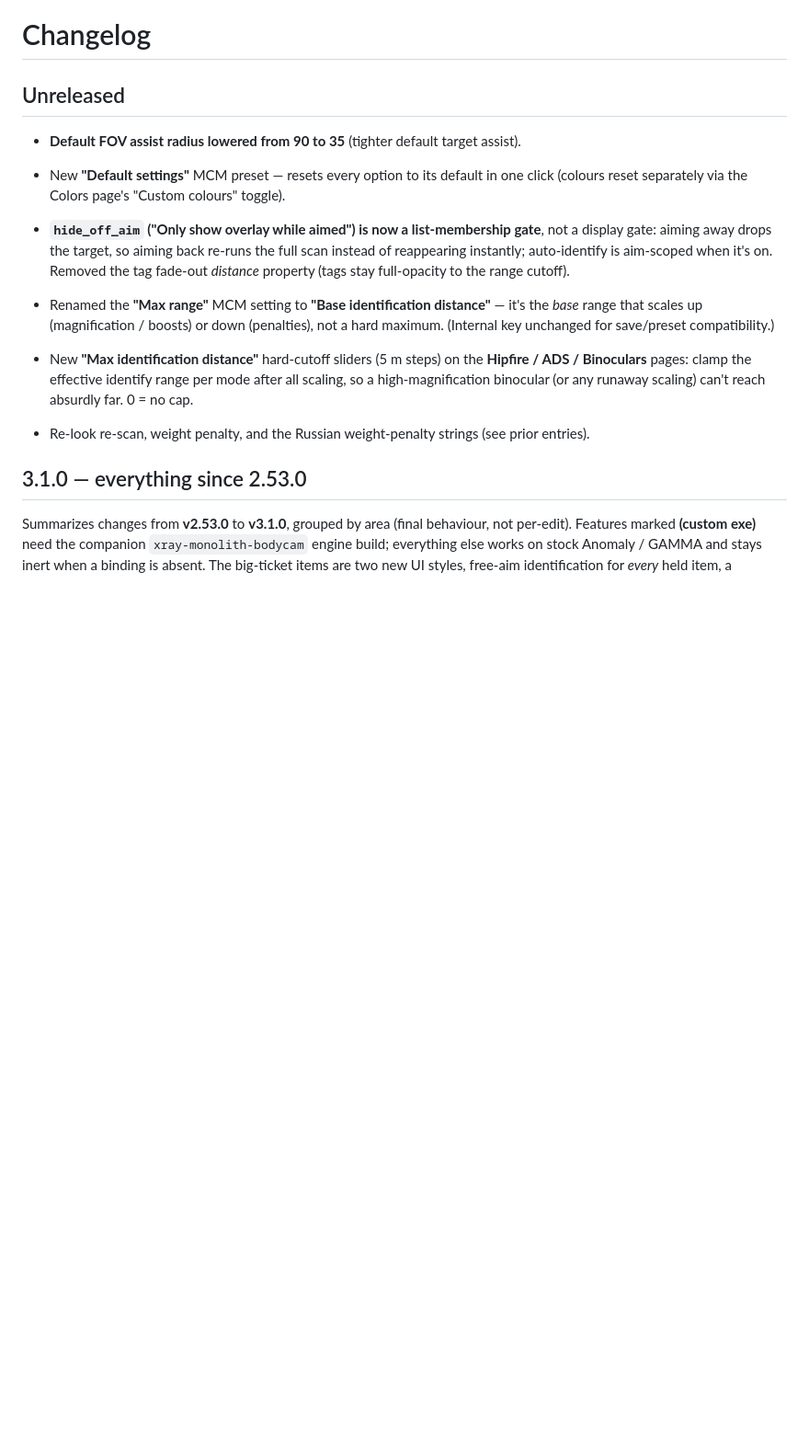
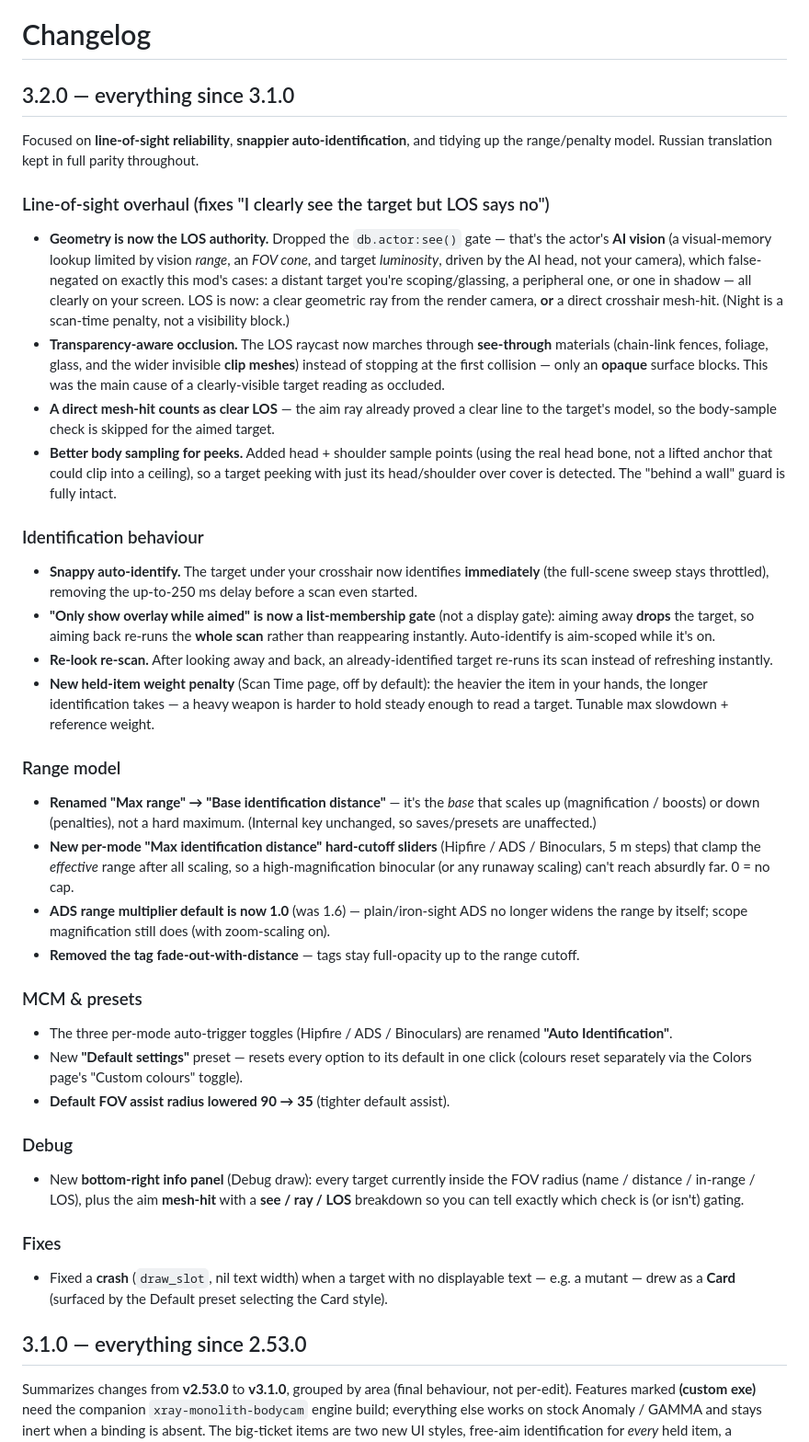
Before and after one commit to dxshie/immersive_identification, a Markdown page: CHANGELOG.md, the part around the change. Shown at 92% size. Drawn GitHub-style; blank space fills up the shorter version.

Commit message:
chore: changelog

```diff
--- a/CHANGELOG.md
+++ b/CHANGELOG.md
@@ -1,22 +1,65 @@
 # Changelog
 
-## Unreleased
+## 3.2.0 — everything since 3.1.0
 
-- **Default FOV assist radius lowered from 90 to 35** (tighter default target assist).
-- New **"Default settings"** MCM preset — resets every option to its default in one click
-  (colours reset separately via the Colors page's "Custom colours" toggle).
-- **`hide_off_aim` ("Only show overlay while aimed") is now a list-membership gate**, not a
-  display gate: aiming away drops the target, so aiming back re-runs the full scan instead of
-  reappearing instantly; auto-identify is aim-scoped when it's on. Removed the tag fade-out
-  *distance* property (tags stay full-opacity to the range cutoff).
+Focused on **line-of-sight reliability**, **snappier auto-identification**, and tidying up the
+range/penalty model. Russian translation kept in full parity throughout.
 
-- Renamed the **"Max range"** MCM setting to **"Base identification distance"** — it's the
-  *base* range that scales up (magnification / boosts) or down (penalties), not a hard maximum.
-  (Internal key unchanged for save/preset compatibility.)
-- New **"Max identification distance"** hard-cutoff sliders (5 m steps) on the **Hipfire /
-  ADS / Binoculars** pages: clamp the effective identify range per mode after all scaling, so a
-  high-magnification binocular (or any runaway scaling) can't reach absurdly far. 0 = no cap.
-- Re-look re-scan, weight penalty, and the Russian weight-penalty strings (see prior entries).
+### Line-of-sight overhaul (fixes "I clearly see the target but LOS says no")
+- **Geometry is now the LOS authority.** Dropped the `db.actor:see()` gate — that's the actor's
+  **AI vision** (a visual-memory lookup limited by vision *range*, an *FOV cone*, and target
+  *luminosity*, driven by the AI head, not your camera), which false-negated on exactly this
+  mod's cases: a distant target you're scoping/glassing, a peripheral one, or one in shadow —
+  all clearly on your screen. LOS is now: a clear geometric ray from the render camera, **or** a
+  direct crosshair mesh-hit. (Night is a scan-time penalty, not a visibility block.)
+- **Transparency-aware occlusion.** The LOS raycast now marches through **see-through** materials
+  (chain-link fences, foliage, glass, and the wider invisible **clip meshes**) instead of
+  stopping at the first collision — only an **opaque** surface blocks. This was the main cause of
+  a clearly-visible target reading as occluded.
+- **A direct mesh-hit counts as clear LOS** — the aim ray already proved a clear line to the
+  target's model, so the body-sample check is skipped for the aimed target.
+- **Better body sampling for peeks.** Added head + shoulder sample points (using the real head
+  bone, not a lifted anchor that could clip into a ceiling), so a target peeking with just its
+  head/shoulder over cover is detected. The "behind a wall" guard is fully intact.
+
+### Identification behaviour
+- **Snappy auto-identify.** The target under your crosshair now identifies **immediately** (the
+  full-scene sweep stays throttled), removing the up-to-250 ms delay before a scan even started.
+- **"Only show overlay while aimed" is now a list-membership gate** (not a display gate): aiming
+  away **drops** the target, so aiming back re-runs the **whole scan** rather than reappearing
+  instantly. Auto-identify is aim-scoped while it's on.
+- **Re-look re-scan.** After looking away and back, an already-identified target re-runs its scan
+  instead of refreshing instantly.
+- **New held-item weight penalty** (Scan Time page, off by default): the heavier the item in your
+  hands, the longer identification takes — a heavy weapon is harder to hold steady enough to
+  read a target. Tunable max slowdown + reference weight.
+
+### Range model
+- **Renamed "Max range" → "Base identification distance"** — it's the *base* that scales up
+  (magnification / boosts) or down (penalties), not a hard maximum. (Internal key unchanged, so
+  saves/presets are unaffected.)
+- **New per-mode "Max identification distance" hard-cutoff sliders** (Hipfire / ADS / Binoculars,
+  5 m steps) that clamp the *effective* range after all scaling, so a high-magnification binocular
+  (or any runaway scaling) can't reach absurdly far. 0 = no cap.
+- **ADS range multiplier default is now 1.0** (was 1.6) — plain/iron-sight ADS no longer widens
+  the range by itself; scope magnification still does (with zoom-scaling on).
+- **Removed the tag fade-out-with-distance** — tags stay full-opacity up to the range cutoff.
+
+### MCM & presets
+- The three per-mode auto-trigger toggles (Hipfire / ADS / Binoculars) are renamed
+  **"Auto Identification"**.
+- New **"Default settings"** preset — resets every option to its default in one click (colours
+  reset separately via the Colors page's "Custom colours" toggle).
+- **Default FOV assist radius lowered 90 → 35** (tighter default assist).
+
+### Debug
+- New **bottom-right info panel** (Debug draw): every target currently inside the FOV radius
+  (name / distance / in-range / LOS), plus the aim **mesh-hit** with a **see / ray / LOS**
+  breakdown so you can tell exactly which check is (or isn't) gating.
+
+### Fixes
+- Fixed a **crash** (`draw_slot`, nil text width) when a target with no displayable text — e.g.
+  a mutant — drew as a **Card** (surfaced by the Default preset selecting the Card style).
 
 ## 3.1.0 — everything since 2.53.0
 
```
